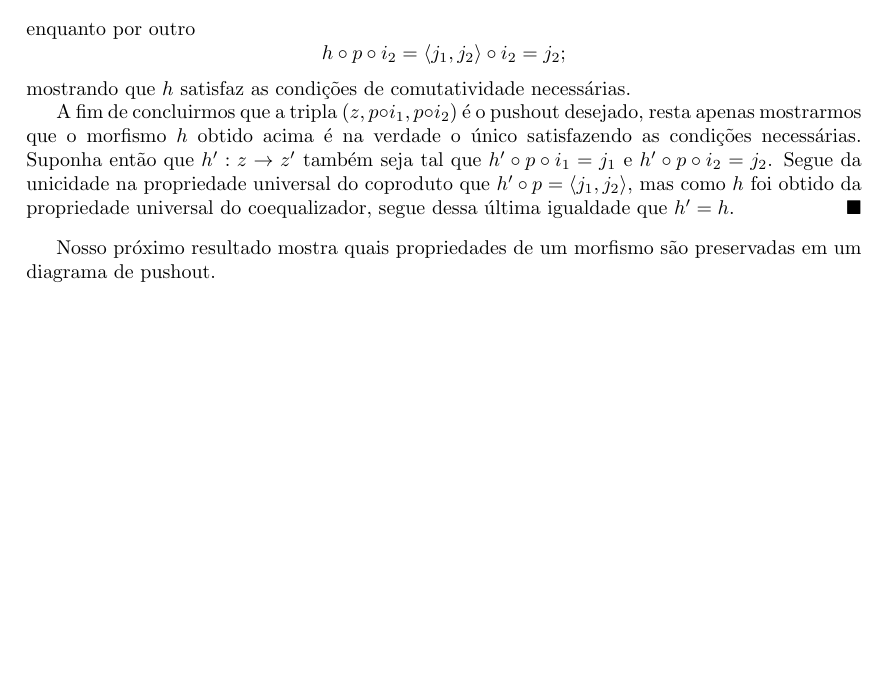
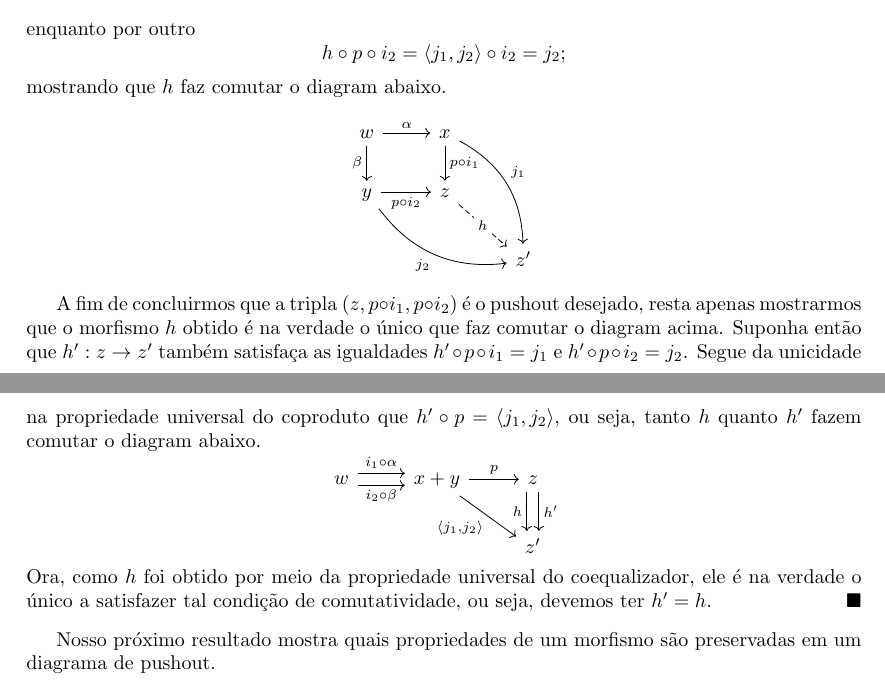
Before and after one commit to edmuuun/notas_pushouts, a LaTeX paper (main.tex): part of page 6 of 11 before the commit and two parts of pages 6 and 7 of 11 after it, the two joined at a grey line, cut so that both start at the same text, the shorter picture padded with empty space. Compiled offline with pdfLaTeX.

Commit message:
Revisão de demonstração.
Revisei a demonstração relacionando pushouts e coequalizadores. Agora a notação está condizente com as partes anteriores do texto, e aproveitei também para reescrever o trecho final na esperança de deixá-lo mais claro.

```diff
--- a/main.tex
+++ b/main.tex
@@ -439,11 +439,42 @@ O primeiro resultado oferece uma receita para a construção de pushouts em term
       = \langle j_1,j_2 \rangle \circ i_2
       = j_2;
     \end{displaymath}
-    mostrando que $h$ satisfaz as condições de comutatividade necessárias.
+    mostrando que $h$ faz comutar o diagram abaixo.
+    \begin{displaymath}
+      \begin{tikzcd}
+         w
+         \arrow[r, "\alpha"]
+         \arrow[d, "\beta" swap]
+          & x
+          \arrow[d, "p \circ i_1"]
+          \arrow[rdd, bend left=30, "j_1"]
+          \\ y
+          \arrow[r, "p \circ i_2" swap]
+          \arrow[rrd, bend right=30, "j_2" swap]
+          & z
+          \arrow[rd, dashed, "h" description]
+          \\ & & z'
+      \end{tikzcd}
+    \end{displaymath}
 
-    A fim de concluirmos que a tripla $(z,p \circ i_1, p \circ i_2)$ é o pushout desejado, resta apenas mostrarmos que o morfismo $h$ obtido acima é na verdade o único satisfazendo as condições necessárias.
-    Suponha então que $h': z \to z'$ também seja tal que $h' \circ p \circ i_1 = j_1$ e $h' \circ p \circ i_2 = j_2$.
-    Segue da unicidade na propriedade universal do coproduto que $h' \circ p = \langle j_1,j_2 \rangle$, mas como $h$ foi obtido da propriedade universal do coequalizador, segue dessa última igualdade que $h'=h$.
+    A fim de concluirmos que a tripla $(z,p \circ i_1, p \circ i_2)$ é o pushout desejado, resta apenas mostrarmos que o morfismo $h$ obtido é na verdade o único que faz comutar o diagram acima.
+    Suponha então que $h': z \to z'$ também satisfaça as igualdades $h' \circ p \circ i_1 = j_1$ e $h' \circ p \circ i_2 = j_2$.
+    Segue da unicidade na propriedade universal do coproduto que $h' \circ p = \langle j_1,j_2 \rangle$, ou seja, tanto $h$ quanto $h'$ fazem comutar o diagram abaixo.
+     \begin{displaymath}
+        \begin{tikzcd}
+            w
+            \arrow[r, shift left=1.25, "i_1 \circ \alpha"]
+            \arrow[r, shift right=1.25, "i_2 \circ \beta" swap]
+            & x+y
+            \arrow[r, "p"]
+            \arrow[rd, "{\langle j_1,j_2 \rangle}" swap]
+            & z
+            \arrow[d, shift right=1.25, "h" swap]
+            \arrow[d, shift left=1.25, "h'"]
+            \\ & & z'
+        \end{tikzcd}
+      \end{displaymath}
+      Ora, como $h$ foi obtido por meio da propriedade universal do coequalizador, ele é na verdade o único a satisfazer tal condição de comutatividade, ou seja, devemos ter $h'= h$.
 \end{proof}
 
 Nosso próximo resultado mostra quais propriedades de um morfismo são preservadas em um diagrama de pushout.
```
Also changed, not shown: main.pdf, main.tex (32 more changed lines).
